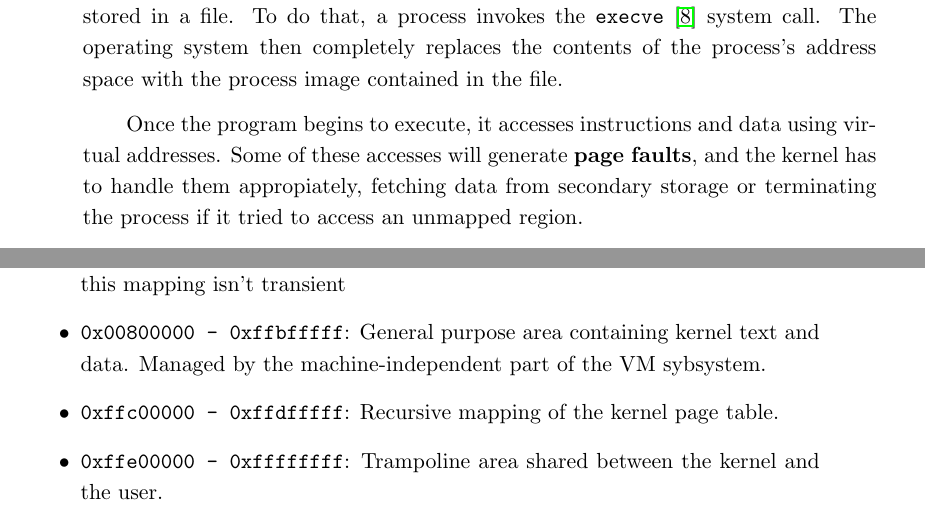
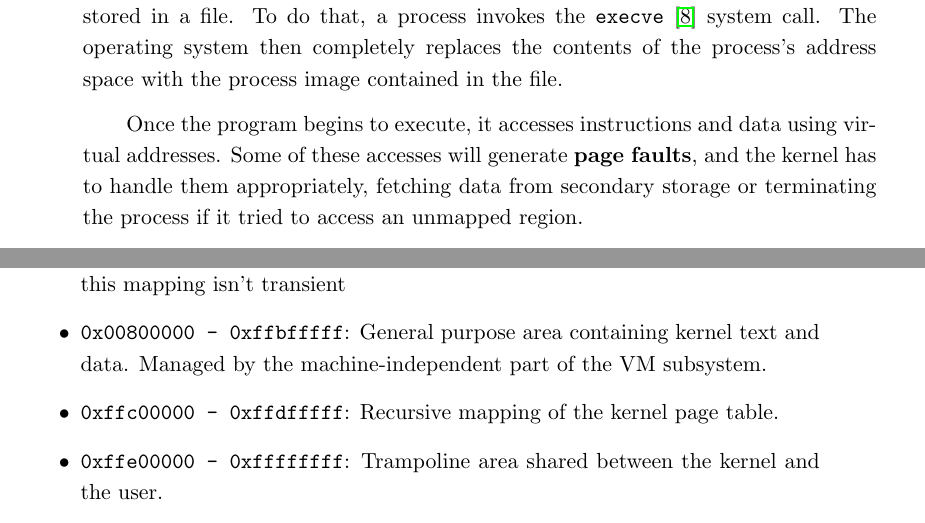
Before and after one commit to j-piecuch/bachelors-thesis, a LaTeX thesis (thesis.tex): two parts of pages 23 and 36 of 45, joined at a grey line, cut so that both start at the same text. Compiled offline with pdfLaTeX.

Commit message:
Spellcheck

```diff
--- a/thesis.tex
+++ b/thesis.tex
@@ -699,7 +699,7 @@ the file.
 
 Once the program begins to execute, it accesses instructions and data using
 virtual addresses. Some of these accesses will generate \textbf{page faults},
-and the kernel has to handle them appropiately, fetching data from secondary
+and the kernel has to handle them appropriately, fetching data from secondary
 storage or terminating the process if it tried to access an unmapped region.
 
 A process can also modify the layout of its own address space. The \texttt{mmap}
@@ -1570,7 +1570,7 @@ The exact layout of the kernel virtual address space is as follows:
 \item \texttt{0x00400000 - 0x007fffff} (4-8MiB): Mapping of the same low memory,
   but this mapping isn't transient
 \item \texttt{0x00800000 - 0xffbfffff}: General purpose area containing kernel
-  text and data. Managed by the machine-independent part of the VM sybsystem.
+  text and data. Managed by the machine-independent part of the VM subsystem.
 \item \texttt{0xffc00000 - 0xffdfffff}: Recursive mapping of the kernel page
   table.
 \item \texttt{0xffe00000 - 0xffffffff}: Trampoline area shared between the
```
Also changed, not shown: Makefile, thesis.pdf, thesis.tex (4 more changed lines), 1 other file.
